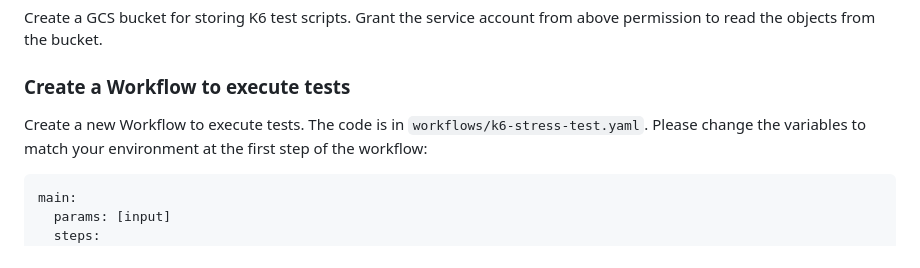
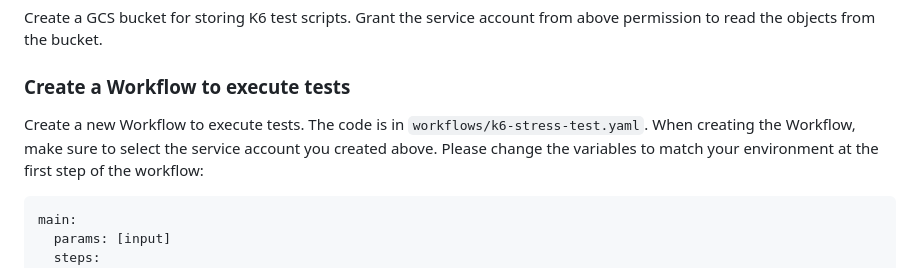
Before and after one commit to shawnho1018/tap4retail, a Markdown page: stress-tests/k6-distributed/README.md, the part around the change. Rendered like a GitHub page.

Commit message:
Add a note to select correct service account when creating Workflow

````diff
--- a/stress-tests/k6-distributed/README.md
+++ b/stress-tests/k6-distributed/README.md
@@ -69,6 +69,7 @@ Grant the service account from above permission to read the objects from the buc
 ### Create a Workflow to execute tests
 
 Create a new Workflow to execute tests. The code is in `workflows/k6-stress-test.yaml`.
+When creating the Workflow, make sure to select the service account you created above.
 Please change the variables to match your environment at the first step of the workflow:
 
 ```yaml
````
